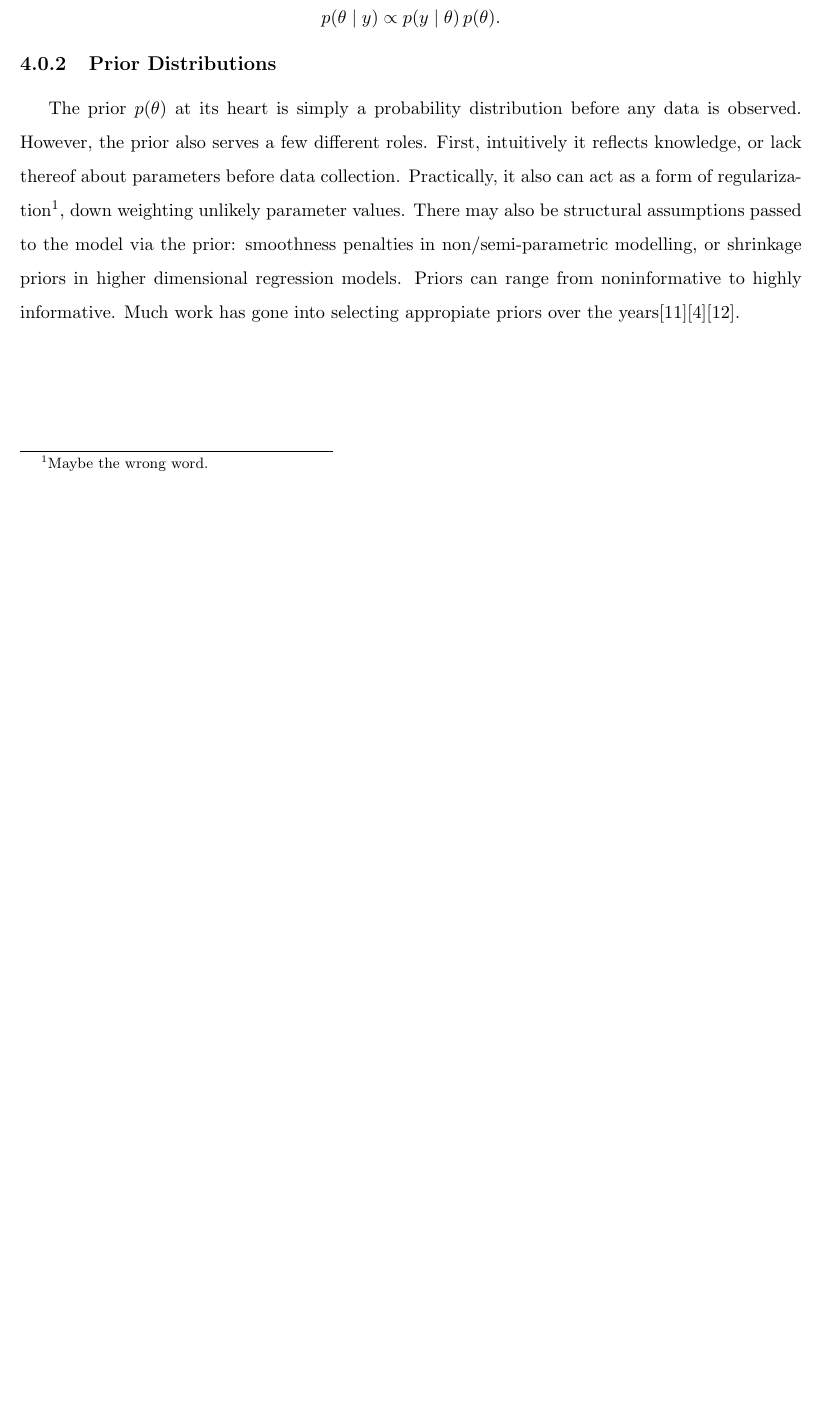
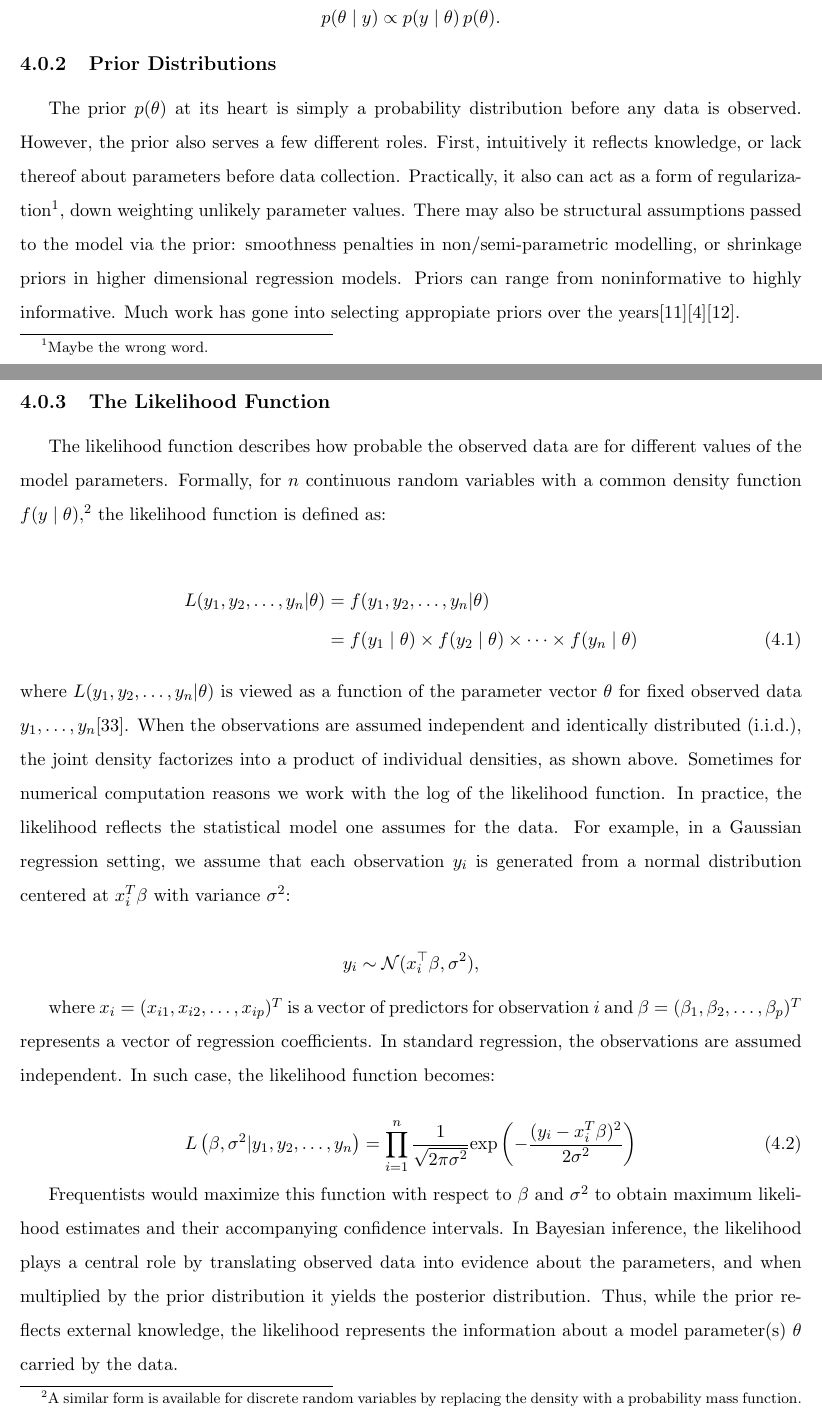
Before and after one commit to pj216rt/Dissertation, a LaTeX thesis (main.tex, which reads chapters/chapter4.tex): part of page 18 of 23 before the commit and two parts of pages 18 and 19 of 25 after it, the two joined at a grey line, cut so that both start at the same text, the shorter picture padded with empty space. Compiled offline with pdfLaTeX.

Commit message:
Adding information about Bayesian posterior inference

```diff
--- a/chapters/chapter4.tex
+++ b/chapters/chapter4.tex
@@ -16,3 +16,38 @@ Practically, it also can act as a form of regularization\footnote{Maybe the wron
 There may also be structural assumptions passed to the model via the prior: smoothness penalties in non/semi-parametric modelling, or shrinkage priors in higher dimensional regression models.
 Priors can range from noninformative to highly informative.
 Much work has gone into selecting appropiate priors over the years\cite{jaynes_prior_1968}\cite{van_erp_shrinkage_2019}\cite{kass_selection_1996}.
+
+\subsection{The Likelihood Function}
+The likelihood function describes how probable the observed data are for different values of the model parameters.
+Formally, for \(n\) continuous random variables with a common density function \(f(y \mid \theta)\),\footnote{A similar form is available for discrete random variables by replacing the density with a probability mass function.} the likelihood function is defined as:
+
+\begin{align}
+\label{bayes:likelihood_func}
+L(y_1, y_2, \dots, y_n|\theta)
+    &= f(y_1, y_2, \dots, y_n|\theta) \notag\\
+    &= f(y_1 \mid \theta) \times f(y_2 \mid \theta) \times \dots \times f(y_n \mid \theta)
+\end{align}
+
+\noindent
+where \(L(y_1, y_2, \dots, y_n|\theta)\) is viewed as a function of the parameter vector \(\theta\) for fixed observed data \(y_1, \dots, y_n\)\cite{wackerly_mathematical_2008}.
+When the observations are assumed independent and identically distributed (i.i.d.), the joint density factorizes into a product of individual densities, as shown above.
+Sometimes for numerical computation reasons we work with the log of the likelihood function.
+In practice, the likelihood reflects the statistical model one assumes for the data.
+For example, in a Gaussian regression setting, we assume that each observation \(y_i\) is generated from a normal distribution centered at \(x_i^T\beta\) with variance \(\sigma^2\):
+
+\[
+y_i \sim \mathcal{N}(x_i^\top \beta, \sigma^2),
+\]
+
+where \(x_i = (x_{i1},x_{i2},\dots,x_{ip})^T\) is a vector of predictors for observation \(i\) and \(\beta = (\beta_1,\beta_2,\dots,\beta_p)^T\) represents a vector of regression coefficients.
+In standard regression, the observations are assumed independent.
+In such case, the likelihood function becomes:
+
+\begin{equation}
+    L\left(\beta,\sigma^2|y_1,y_2,\dots,y_n\right) =
+    \prod_{i=1}^{n}\frac{1}{\sqrt{2\pi\sigma^2}}\text{exp}\left(-\frac{(y_i-x_i^T\beta)^2}{2\sigma^2}\right)
+\end{equation}
+
+Frequentists would maximize this function with respect to \(\beta\) and \(\sigma^2\) to obtain maximum likelihood estimates and their accompanying confidence intervals.
+In Bayesian inference, the likelihood plays a central role by translating observed data into evidence about the parameters, and when multiplied by the prior distribution it yields the posterior distribution.
+Thus, while the prior reflects external knowledge, the likelihood represents the information about a model parameter(s) \(\theta\) carried by the data.
```
Also changed, not shown: chapters/chapter4.tex (14 more changed lines).
